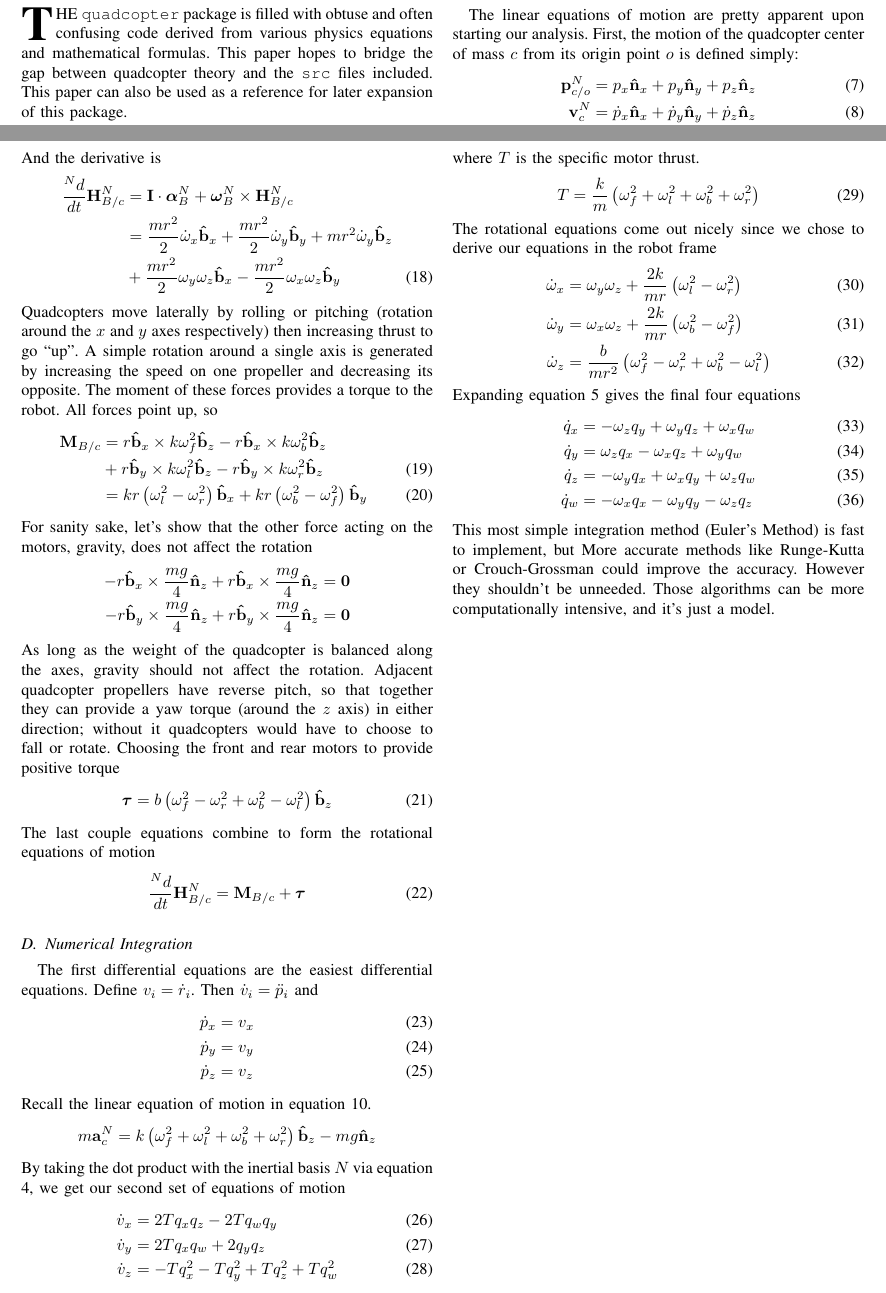
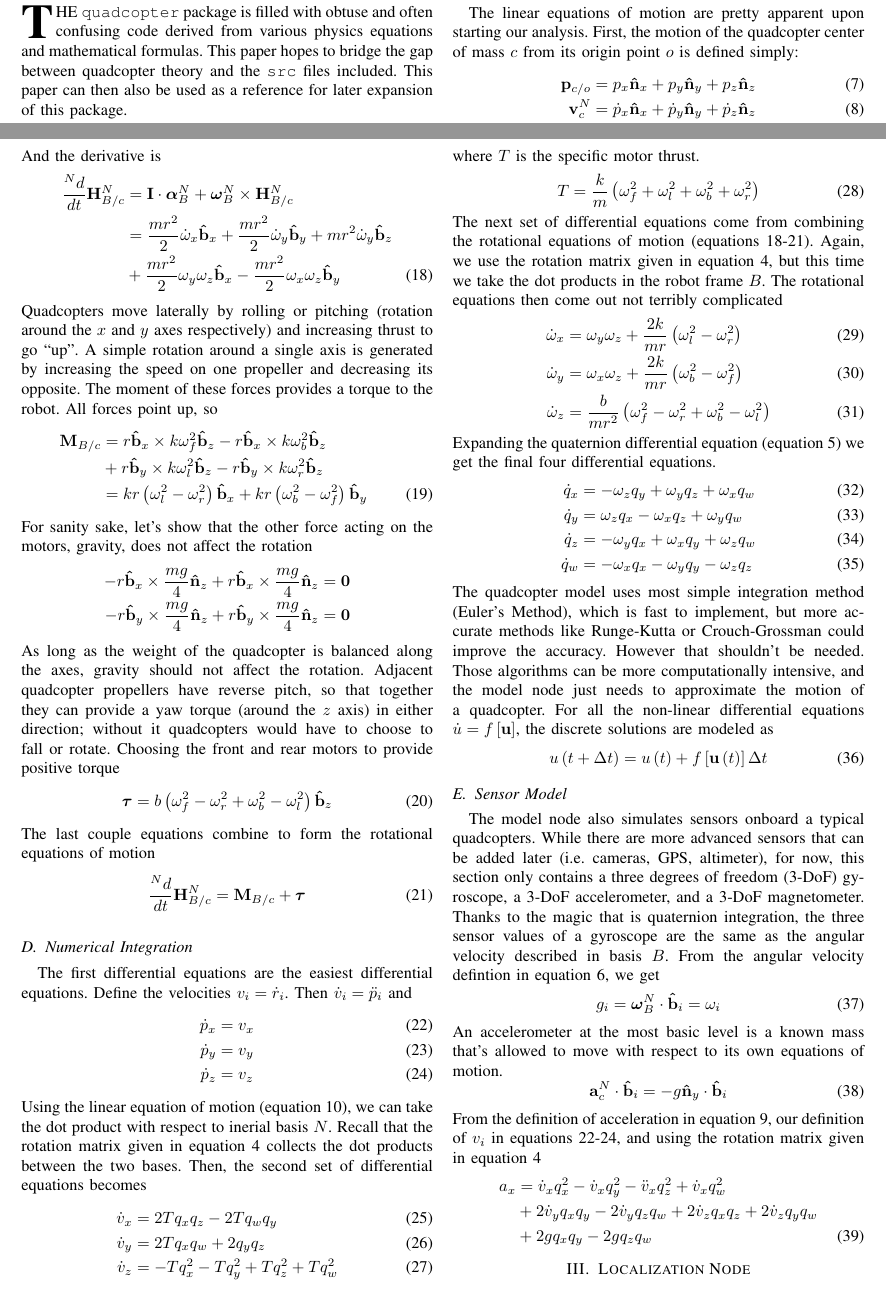
Before and after one commit to dinay-kingkiller/quadcopter, a LaTeX paper (doc/quadcopter.tex): two parts of pages 1 and 2 of 2, joined at a grey line, cut so that both start at the same text. Compiled offline with pdfLaTeX; a missing font is replaced by an installed copy or a similar font; a LaTeX package or settings file that is missing is left out.

Commit message:
Updated quadcopter.tex Adding a section on the quadcopter sensors

```diff
--- a/doc/quadcopter.tex
+++ b/doc/quadcopter.tex
@@ -25,7 +25,7 @@
 \section{Introduction}
 \IEEEPARstart{T}{he} \texttt{quadcopter} package is filled with obtuse and often confusing code derived from various physics equations and mathematical formulas.
 This paper hopes to bridge the gap between quadcopter theory and the \texttt{src} files included.
-This paper can also be used as a reference for later expansion of this package.
+This paper can then also be used as a reference for later expansion of this package.
 
 \section{The Model Node}
 While an actual quadcopter would be helpful, a simulation is the next best thing.
@@ -100,11 +101,12 @@ where $\boldsymbol\omega$ is the angular velocity of the robot body $B$ in the i
   \boldsymbol\omega = \omega_x \mathbf{\hat{b}}_x + \omega_y \mathbf{\hat{b}}_y + \omega_z \mathbf{\hat{b}}_z \label{EQN:AngularVelocity}
 \end{equation}
 \subsection{Linear Equations of Motion}
-The linear equations of motion are pretty apparent upon starting our analysis. First, the motion of the quadcopter center of mass $c$ from its origin point $o$ is defined simply:
+The linear equations of motion are pretty apparent upon starting our analysis.
+First, the motion of the quadcopter center of mass $c$ from its origin point $o$ is defined simply:
 \begin{align}
-  \mathbf{p}^N_{c/o} &= p_x \mathbf{\hat{n}}_x + p_y \mathbf{\hat{n}}_y + p_z \mathbf{\hat{n}}_z \\
+  \mathbf{p}_{c/o} &= p_x \mathbf{\hat{n}}_x + p_y \mathbf{\hat{n}}_y + p_z \mathbf{\hat{n}}_z \\
   \mathbf{v}^N_c &= \dot{p}_x \mathbf{\hat{n}}_x + \dot{p}_y \mathbf{\hat{n}}_y + \dot{p}_z \mathbf{\hat{n}}_z \\
-  \mathbf{a}^N_c &= \ddot{p}_x \mathbf{\hat{n}}_x + \ddot{p}_y \mathbf{\hat{n}}_y + \ddot{p}_z \mathbf{\hat{n}}_z
+  \mathbf{a}^N_c &= \ddot{p}_x \mathbf{\hat{n}}_x + \ddot{p}_y \mathbf{\hat{n}}_y + \ddot{p}_z \mathbf{\hat{n}}_z \label{EQN:Acceleration}
 \end{align}
 For our model we assume each motor puts out a force proportional to its square.
 If we let $m$ be the total mass of the robot and $k$ be the proportionality constant:
@@ -144,18 +146,18 @@ And the derivative is
 \begin{align}
   \frac{^Nd}{dt}\mathbf{H}^N_{B/c} &= \mathbf{I}\cdot\boldsymbol\alpha^N_B + \boldsymbol\omega^N_B \times \mathbf{H}^N_{B/c} \nonumber\\
   &= \frac{mr^2}{2}\dot\omega_x \mathbf{\hat{b}}_x + \frac{mr^2}{2}\dot\omega_y \mathbf{\hat{b}}_y + mr^2\dot\omega_y \mathbf{\hat{b}}_z \nonumber \\
-	&+\frac{mr^2}{2}\omega_y \omega_z \mathbf{\hat{b}}_x - \frac{mr^2}{2} \omega_x\omega_z \mathbf{\hat{b}}_y
+  &+\frac{mr^2}{2}\omega_y \omega_z \mathbf{\hat{b}}_x - \frac{mr^2}{2} \omega_x\omega_z \mathbf{\hat{b}}_y \label{EQN:AngMomDer}
 \end{align}
-Quadcopters move laterally by rolling or pitching (rotation around the $x$ and $y$ axes respectively) then increasing thrust to go ``up''. A simple rotation around a single axis is generated by increasing the speed on one propeller and decreasing its opposite. The moment of these forces provides a torque to the robot. All forces point up, so
+Quadcopters move laterally by rolling or pitching (rotation around the $x$ and $y$ axes respectively) and increasing thrust to go ``up''. A simple rotation around a single axis is generated by increasing the speed on one propeller and decreasing its opposite. The moment of these forces provides a torque to the robot. All forces point up, so
 \begin{align}
   \mathbf{M}_{B/c} &= r \mathbf{\hat{b}}_x \times k\omega_f^2 \mathbf{\hat{b}}_z - r\mathbf{\hat{b}}_x \times k\omega_b^2 \mathbf{\hat{b}}_z \nonumber \\
-	&+ r\mathbf{\hat{b}}_y\times k\omega_l^2 \mathbf{\hat{b}}_z  - r\mathbf{\hat{b}}_y \times k\omega_r^2 \mathbf{\hat{b}}_z\\
+  &+ r\mathbf{\hat{b}}_y\times k\omega_l^2 \mathbf{\hat{b}}_z  - r\mathbf{\hat{b}}_y \times k\omega_r^2 \mathbf{\hat{b}}_z\nonumber\\
   &= kr \left(\omega_l^2-\omega_r^2\right) \mathbf{\hat{b}}_x+ kr\left(\omega_b^2-\omega_f^2\right) \mathbf{\hat{b}}_y
 \end{align}
 For sanity sake, let's show that the other force acting on the motors, gravity, does not affect the rotation
 \begin{align}
   -r\mathbf{\hat{b}}_x \times \frac{mg}{4} \mathbf{\hat{n}}_z+r\mathbf{\hat{b}}_x \times \frac{mg}{4} \mathbf{\hat{n}}_z &= \mathbf{0} \nonumber \\
-	-r\mathbf{\hat{b}}_y \times \frac{mg}{4} \mathbf{\hat{n}}_z+r\mathbf{\hat{b}}_y \times \frac{mg}{4} \mathbf{\hat{n}}_z  &= \mathbf{0} \nonumber
+  -r\mathbf{\hat{b}}_y \times \frac{mg}{4} \mathbf{\hat{n}}_z+r\mathbf{\hat{b}}_y \times \frac{mg}{4} \mathbf{\hat{n}}_z	&= \mathbf{0} \nonumber
 \end{align}
 As long as the weight of the quadcopter is balanced along the axes, gravity should not affect the rotation. Adjacent quadcopter propellers have reverse pitch, so that together they can provide a yaw torque (around the $z$ axis) in either direction; without it quadcopters would have to choose to fall or rotate. Choosing the front and rear motors to provide positive torque
 \begin{equation}
@@ -163,20 +165,18 @@ As long as the weight of the quadcopter is balanced along the axes, gravity shou
 \end{equation}
 The last couple equations combine to form the rotational equations of motion
 \begin{equation}
-	\frac{^Nd}{dt}\mathbf{H}^N_{B/c} = \mathbf{M}_{B/c} + \boldsymbol\tau
+  \frac{^Nd}{dt}\mathbf{H}^N_{B/c} = \mathbf{M}_{B/c} + \boldsymbol\tau \label{EQN:RotationalEOM}
 \end{equation}
 \subsection{Numerical Integration}
-The first differential equations are the easiest differential equations. Define $v_i = \dot{r}_i$. Then $\dot{v}_i=\ddot{p}_i$ and
+The first differential equations are the easiest differential equations. Define the velocities $v_i = \dot{r}_i$. Then $\dot{v}_i=\ddot{p}_i$ and
 \begin{align}
-	\dot{p}_x &= v_x \\
+  \dot{p}_x &= v_x \label{EQN:VelocityX}\\
   \dot{p}_y &= v_y \\
-	\dot{p}_z &= v_z
+  \dot{p}_z &= v_z \label{EQN:VelocityZ}
 \end{align}
-Recall the linear equation of motion in equation \ref{EQN:LinearEOM}.
-\begin{equation}
-  m\mathbf{a}^N_c = k \left(\omega_f^2 + \omega_l^2 + \omega_b^2 + \omega_r^2\right) \mathbf{\hat{b}}_z - mg \mathbf{\hat{n}}_z \nonumber
-\end{equation}
-By taking the dot product with the inertial basis $N$ via equation \ref{EQN:RotationMatrix}, we get our second set of equations of motion
+Using the linear equation of motion (equation \ref{EQN:LinearEOM}), we can take the dot product with respect to inerial basis $N$.
+Recall that the rotation matrix given in equation \ref{EQN:RotationMatrix} collects the dot products between the two bases.
+Then, the second set of differential equations becomes
 \begin{align}
   \dot{v}_x &= 2Tq_xq_z-2Tq_wq_y \\
   \dot{v}_y &= 2Tq_xq_w+2q_yq_z \\
@@ -186,48 +186,48 @@ where $T$ is the specific motor thrust.
 \begin{equation}
   T = \frac{k}{m}\left(\omega_f^2 + \omega_l^2 + \omega_b^2 + \omega_r^2\right)
 \end{equation}
-The rotational equations come out nicely since we chose to derive our equations in the robot frame
+The next set of differential equations come from combining the rotational equations of motion (equations \ref{EQN:AngMomDer}-\ref{EQN:RotationalEOM}).
+Again, we use the rotation matrix given in equation \ref{EQN:RotationMatrix}, but this time we take the dot products in the robot frame $B$.
+The rotational equations then come out not terribly complicated
 \begin{align}
   \dot{\omega}_x &= \omega_y\omega_z+\frac{2k}{mr}\left(\omega_l^2-\omega_r^2\right) \\
   \dot{\omega}_y &= \omega_x\omega_z+\frac{2k}{mr}\left(\omega_b^2-\omega_f^2\right) \\
   \dot{\omega}_z &= \frac{b}{mr^2}\left(\omega_f^2-\omega_r^2+\omega_b^2-\omega_l^2\right)
 \end{align}
-Expanding equation \ref{EQN:QuaternionVelocity} gives the final four equations
+Expanding the quaternion differential equation (equation  \ref{EQN:QuaternionVelocity}) we get the final four differential equations.
 \begin{align}
   \dot{q}_x &= -\omega_z q_y + \omega_y q_z + \omega_x q_w \\
   \dot{q}_y &= \omega_z q_x - \omega_x q_z + \omega_y q_w  \\
   \dot{q}_z &= -\omega_y q_x + \omega_x q_y + \omega_z q_w \\
   \dot{q}_w &=- \omega_x q_x - \omega_y q_y - \omega_z q_z
 \end{align}
-This most simple integration method (Euler's Method) is fast to implement, but More accurate methods like Runge-Kutta or Crouch-Grossman could improve the accuracy. However they shouldn't be unneeded. Those algorithms can be more computationally intensive, and it's just a model.
-
-
-% \section*{Acknowledgments}
-
-
-%{\appendix[Proof of Zonklar Equations]
-%Use $\backslash${\tt{appendix}} if you have a single appendix:
-% Do not use $\backslash${\tt{section}} anymore after $\backslash${\tt{appendix}}, only $\backslash${\tt{section*}}.
-% If you have multiple appendixes use $\backslash${\tt{appendices}} then use $\backslash${\tt{section}} to start each appendix.
-%You must declare a $\backslash${\tt{section}} before using any $\backslash${\tt{subsection}} or using $\backslash${\tt{label}} ($\backslash${\tt{appendices}} by itself starts a section numbered zero.)}
-
-%{\appendices
-%\section*{Proof of the First Zonklar Equation}
-%Appendix one text goes here.
-% You can choose not to have a title for an appendix if you want by leaving the argument blank
-%\section*{Proof of the Second Zonklar Equation}
-%Appendix two text goes here.}
+The quadcopter model uses most simple integration method (Euler's Method), which is fast to implement, but more accurate methods like Runge-Kutta or Crouch-Grossman could improve the accuracy.
+However that shouldn't be needed.
+Those algorithms can be more computationally intensive, and the model node just needs to approximate the motion of a quadcopter.
+For all the non-linear differential equations $\dot{u}=f\left[\mathbf{u}\right]$, the discrete solutions are modeled as
+\begin{equation}
+  u\left(t+\Delta t\right) = u\left(t\right) + f\left[\mathbf{u}\left(t\right)\right]\Delta t
+\end{equation}
+\subsection{Sensor Model}
+The model node also simulates sensors onboard a typical quadcopters.
+While there are more advanced sensors that can be added later (i.e. cameras, GPS, altimeter), for now, this section only contains a three degrees of freedom (3-DoF) gyroscope, a 3-DoF accelerometer, and a 3-DoF magnetometer.
+Thanks to the magic that is quaternion integration, the three sensor values of a gyroscope are the same as the angular velocity described in basis $B$.
+From the angular velocity defintion in equation \ref{EQN:AngularVelocity}, we get
+\begin{equation}
+  g_i = \boldsymbol\omega^N_B \cdot \mathbf{\hat{b}}_i = \omega_i
+\end{equation}
+An accelerometer at the most basic level is a known mass that's allowed to move with respect to its own equations of motion.
+\begin{equation}
+  \mathbf{a}^N_c\cdot \mathbf{\hat{b}}_i=-g\mathbf{\hat{n}}_y\cdot\mathbf{\hat{b}}_i
+\end{equation}
+From the definition of acceleration in equation \ref{EQN:Acceleration}, our definition of $v_i$ in equations \ref{EQN:VelocityX}-\ref{EQN:VelocityZ},  and using the rotation matrix given in equation \ref{EQN:RotationMatrix}
+\begin{align}
+  a_x &= \dot{v}_xq_x^2-\dot{v}_xq_y^2-\ddot{v}_xq_z^2+\dot{v}_xq_w^2\nonumber\\
+  &+2\dot{v}_yq_xq_y-2\dot{v}_yq_zq_w+ 2\dot{v}_z q_xq_z+2\dot{v}_zq_yq_w \nonumber\\
+  &+2gq_xq_y-2gq_zq_w
+\end{align}
 
 
 
-% \begin{thebibliography}{1}
-% \bibliographystyle{IEEEtran}
-
-
-%\end{thebibliography}
-
-
-
-% \vfill
-
+\section{Localization Node}
 \end{document}
```
Also changed, not shown: doc/quadcopter.pdf, doc/quadcopter.tex (5 more changed lines). Lines whose indentation alone changed are shown as unchanged.
